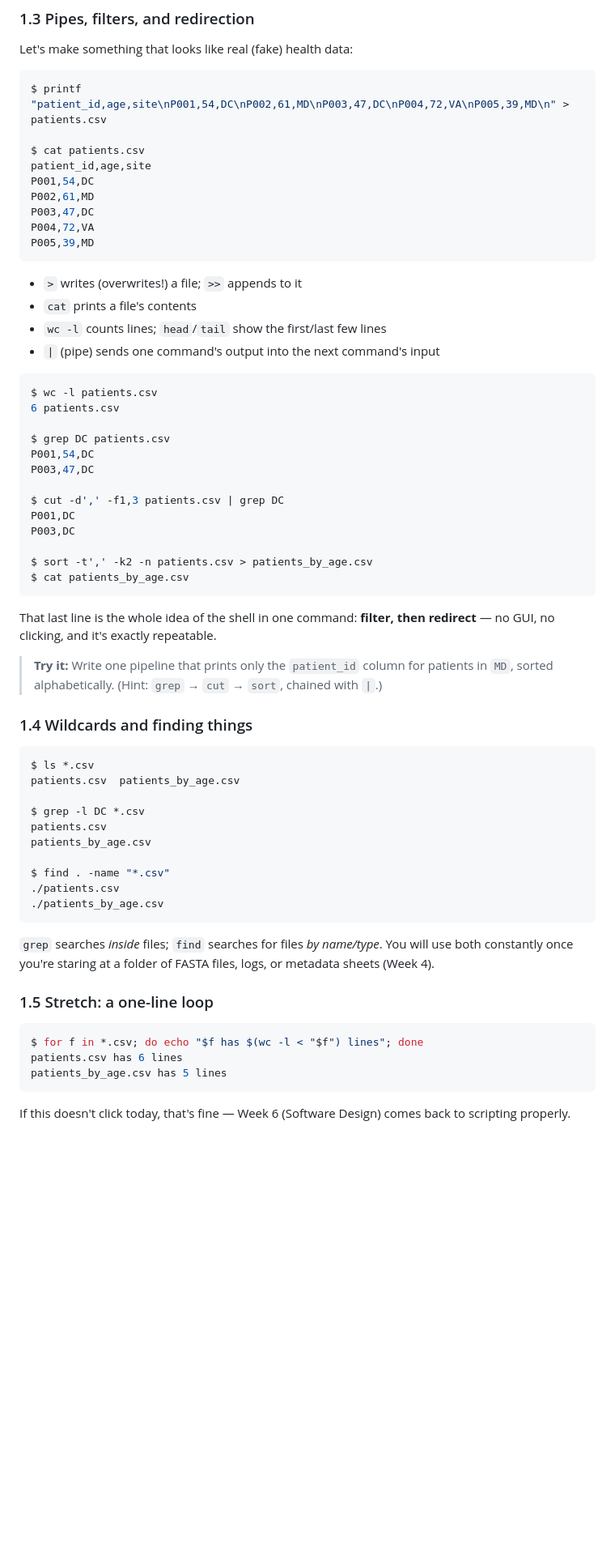
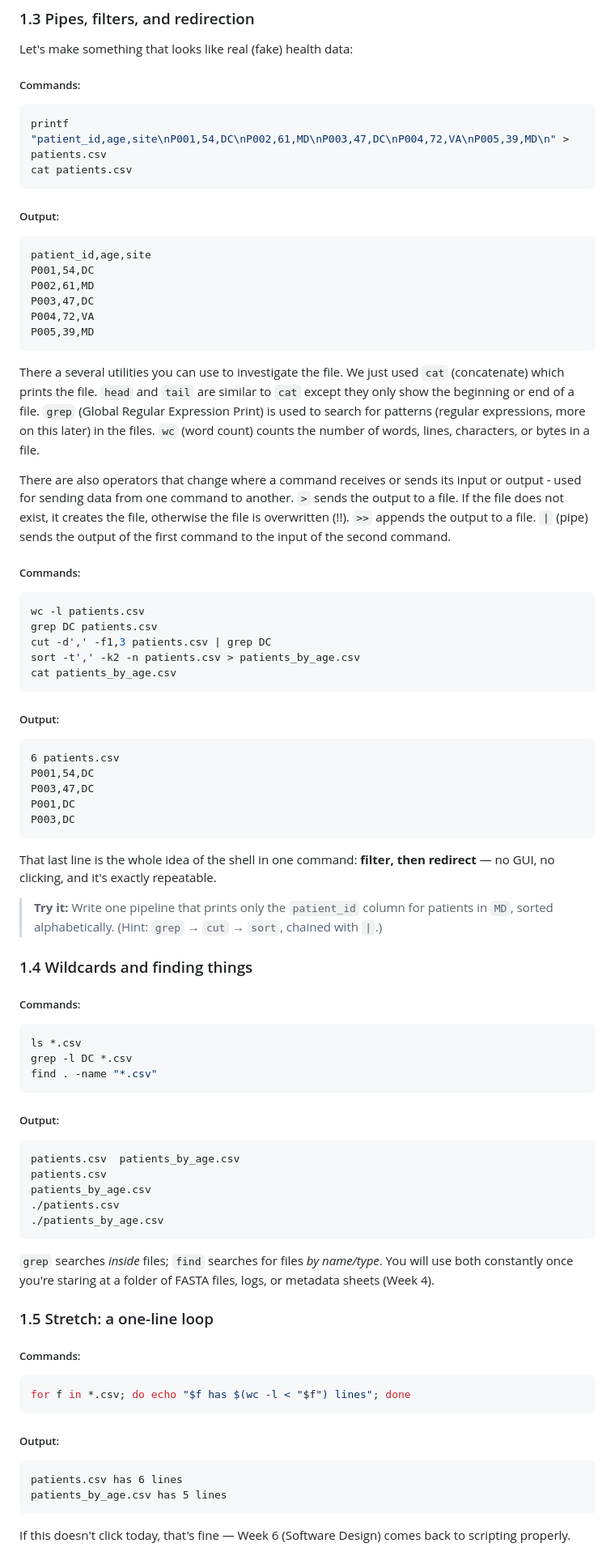
Before and after one commit to gwcbi/applied-computing-HDS, a Markdown page: lectures/week01-computing-environments/practical.md, the part around one of its changes. Shown at 81% size. GitHub-like rendering; blank space fills up the shorter version.

Commit message:
week1 practical: command/output blocks, GitHub PAT instructions

````diff
--- a/lectures/week01-computing-environments/practical.md
+++ b/lectures/week01-computing-environments/practical.md
@@ -71,10 +99,16 @@ scripts
 
 Let's make something that looks like real (fake) health data:
 
-```console
-$ printf "patient_id,age,site\nP001,54,DC\nP002,61,MD\nP003,47,DC\nP004,72,VA\nP005,39,MD\n" > patients.csv
+##### Commands:
 
-$ cat patients.csv
+```bash
+printf "patient_id,age,site\nP001,54,DC\nP002,61,MD\nP003,47,DC\nP004,72,VA\nP005,39,MD\n" > patients.csv
+cat patients.csv
+```
+
+##### Output:
+
+```text
 patient_id,age,site
 P001,54,DC
 P002,61,MD
@@ -83,25 +117,34 @@ P004,72,VA
 P005,39,MD
 ```
 
-- `>` writes (overwrites!) a file; `>>` appends to it
-- `cat` prints a file's contents
-- `wc -l` counts lines; `head`/`tail` show the first/last few lines
-- `|` (pipe) sends one command's output into the next command's input
+There a several utilities you can use to investigate the file. We just used `cat` (concatenate) which prints the
+file. `head` and `tail` are similar to `cat` except they only show the beginning or end of a file.
+`grep` (Global Regular Expression Print) is used to search for patterns (regular expressions, more on this later)
+in the files. `wc` (word count) counts the number of words, lines, characters, or bytes in a file.
 
-```console
-$ wc -l patients.csv
+There are also operators that change where a command receives or sends its input or output - used for sending data
+from one command to another. `>` sends the output to a file. If the file does not exist, it creates the file, otherwise
+the file is overwritten (!!). `>>` appends the output to a file. `|` (pipe) sends the output of the first command
+to the input of the second command.
+
+##### Commands:
+
+```bash
+wc -l patients.csv
+grep DC patients.csv
+cut -d',' -f1,3 patients.csv | grep DC
+sort -t',' -k2 -n patients.csv > patients_by_age.csv
+cat patients_by_age.csv
+```
+
+##### Output:
+
+```text
 6 patients.csv
-
-$ grep DC patients.csv
 P001,54,DC
 P003,47,DC
-
-$ cut -d',' -f1,3 patients.csv | grep DC
 P001,DC
 P003,DC
-
-$ sort -t',' -k2 -n patients.csv > patients_by_age.csv
-$ cat patients_by_age.csv
 ```
 
 That last line is the whole idea of the shell in one command: **filter,
@@ -113,15 +156,20 @@ then redirect** — no GUI, no clicking, and it's exactly repeatable.
 
 ### 1.4 Wildcards and finding things
 
-```console
-$ ls *.csv
+##### Commands:
+
+```bash
+ls *.csv
+grep -l DC *.csv
+find . -name "*.csv"
+```
+
+##### Output:
+
+```text
 patients.csv  patients_by_age.csv
-
-$ grep -l DC *.csv
 patients.csv
 patients_by_age.csv
-
-$ find . -name "*.csv"
 ./patients.csv
 ./patients_by_age.csv
 ```
@@ -132,8 +180,15 @@ files, logs, or metadata sheets (Week 4).
 
 ### 1.5 Stretch: a one-line loop
 
-```console
-$ for f in *.csv; do echo "$f has $(wc -l < "$f") lines"; done
+##### Commands:
+
+```bash
+for f in *.csv; do echo "$f has $(wc -l < "$f") lines"; done
+```
+
+##### Output:
+
+```text
 patients.csv has 6 lines
 patients_by_age.csv has 5 lines
 ```
````
Also changed, not shown: other parts of lectures/week01-computing-environments/practical.md (+127 -47 lines).
